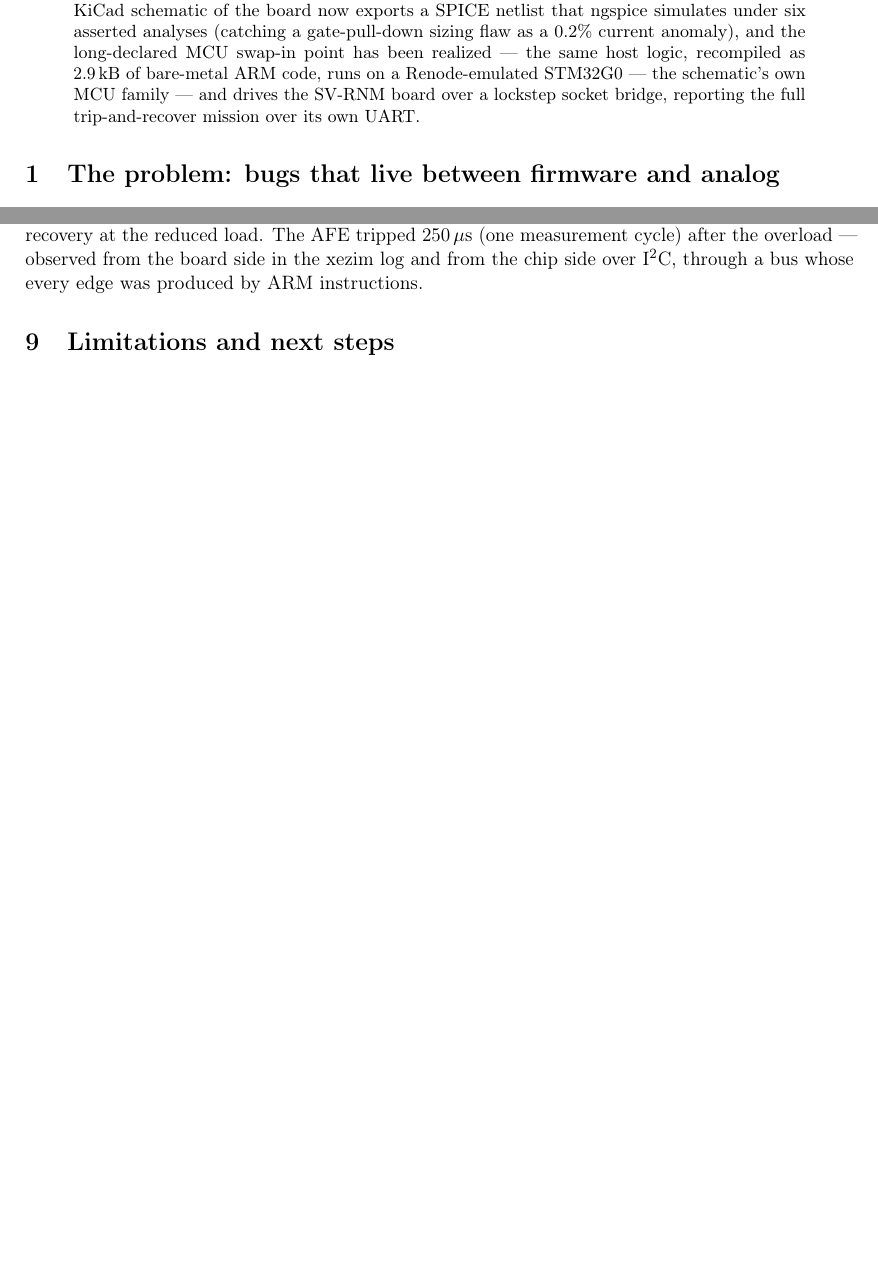
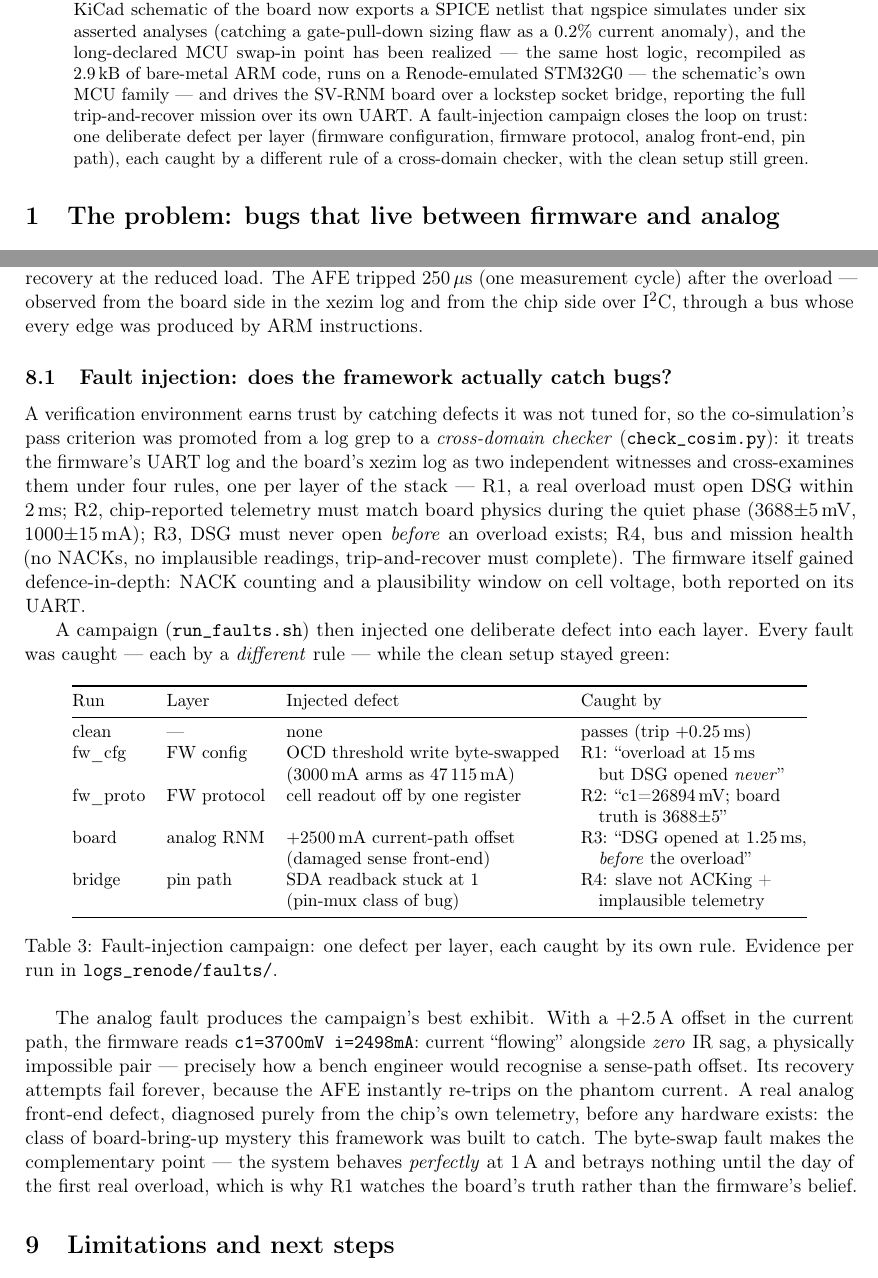
Before and after one commit to vrajeshprakhya/bq76952-virtual-bms-demo, a LaTeX paper (whitepaper/whitepaper.tex): two parts of pages 1 and 8 of 8 before the commit and two parts of pages 1 and 8 of 9 after it, joined at a grey line, cut so that both start at the same text, the shorter picture padded with empty space. Compiled offline with pdfLaTeX.

Commit message:
Whitepaper: fault-injection results added to the co-sim section
New subsection 8.1 "Fault injection: does the framework actually
catch bugs?": the cross-domain checker (two independent witnesses,
four rules, one per layer), the five-run campaign table (clean green;
byte-swapped OCD threshold -> R1, off-by-one cell read -> R2,
+2.5 A analog offset -> R3, stuck SDA readback -> R4), and the two
headline exhibits -- the physically impossible c1=3700mV/i=2498mA
pair that betrays a sense-path offset, and the byte-swap fault that
behaves perfectly until the first real overload (why R1 watches the
board's truth, not the firmware's belief).  Abstract extended; the
Limitations bus-fault paragraph reconciled with the campaign.

Co-Authored-By: Claude Fable 5 <noreply@anthropic.com>

```diff
--- a/whitepaper/whitepaper.tex
+++ b/whitepaper/whitepaper.tex
@@ -61,7 +61,11 @@ and the long-declared MCU swap-in point has been realized --- the same
 host logic, recompiled as 2.9\,kB of bare-metal ARM code, runs on a
 Renode-emulated STM32G0 --- the schematic's own MCU family --- and
 drives the SV-RNM board over a lockstep socket bridge, reporting the
-full trip-and-recover mission over its own UART.
+full trip-and-recover mission over its own UART.  A fault-injection
+campaign closes the loop on trust: one deliberate defect per layer
+(firmware configuration, firmware protocol, analog front-end, pin
+path), each caught by a different rule of a cross-domain checker,
+with the clean setup still green.
 \end{abstract}
 
 %=======================================================================
@@ -646,6 +650,64 @@ observed from the board side in the xezim log and from the chip side
 over \iic{}, through a bus whose every edge was produced by ARM
 instructions.
 
+\subsection{Fault injection: does the framework actually catch bugs?}
+\label{sec:faults}
+
+A verification environment earns trust by catching defects it was not
+tuned for, so the co-simulation's pass criterion was promoted from a
+log grep to a \emph{cross-domain checker} (\texttt{check\_cosim.py}):
+it treats the firmware's UART log and the board's xezim log as two
+independent witnesses and cross-examines them under four rules, one
+per layer of the stack --- R1, a real overload must open DSG within
+2\,ms; R2, chip-reported telemetry must match board physics during
+the quiet phase (3688$\pm$5\,mV, 1000$\pm$15\,mA); R3, DSG must never
+open \emph{before} an overload exists; R4, bus and mission health (no
+NACKs, no implausible readings, trip-and-recover must complete).  The
+firmware itself gained defence-in-depth: NACK counting and a
+plausibility window on cell voltage, both reported on its UART.
+
+A campaign (\texttt{run\_faults.sh}) then injected one deliberate
+defect into each layer.  Every fault was caught --- each by a
+\emph{different} rule --- while the clean setup stayed green:
+
+\begin{table}[htbp]
+\centering
+\small
+\begin{tabular}{@{}llll@{}}
+\toprule
+Run & Layer & Injected defect & Caught by \\
+\midrule
+clean     & ---       & none                              & passes (trip $+0.25$\,ms) \\
+fw\_cfg   & FW config & OCD threshold write byte-swapped  & R1: ``overload at 15\,ms \\
+          &           & (3000\,mA arms as 47\,115\,mA)    & \quad but DSG opened \emph{never}'' \\
+fw\_proto & FW protocol & cell readout off by one register & R2: ``c1=26894\,mV; board \\
+          &           &                                   & \quad truth is 3688$\pm$5'' \\
+board     & analog RNM & $+2500$\,mA current-path offset  & R3: ``DSG opened at 1.25\,ms, \\
+          &           & (damaged sense front-end)         & \quad \emph{before} the overload'' \\
+bridge    & pin path  & SDA readback stuck at 1           & R4: slave not ACKing + \\
+          &           & (pin-mux class of bug)            & \quad implausible telemetry \\
+\bottomrule
+\end{tabular}
+\caption{Fault-injection campaign: one defect per layer, each caught
+by its own rule.  Evidence per run in
+\texttt{logs\_renode/faults/}.}
+\label{tab:faults}
+\end{table}
+
+The analog fault produces the campaign's best exhibit.  With a
+$+2.5$\,A offset in the current path, the firmware reads
+\texttt{c1=3700mV i=2498mA}: current ``flowing'' alongside \emph{zero}
+IR sag, a physically impossible pair --- precisely how a bench
+engineer would recognise a sense-path offset.  Its recovery attempts
+fail forever, because the AFE instantly re-trips on the phantom
+current.  A real analog front-end defect, diagnosed purely from the
+chip's own telemetry, before any hardware exists: the class of
+board-bring-up mystery this framework was built to catch.  The
+byte-swap fault makes the complementary point --- the system behaves
+\emph{perfectly} at 1\,A and betrays nothing until the day of the
+first real overload, which is why R1 watches the board's truth rather
+than the firmware's belief.
+
 %=======================================================================
 \section{Limitations and next steps}
 %=======================================================================
```
Also changed, not shown: whitepaper/whitepaper.pdf, whitepaper/whitepaper.tex (10 more changed lines).
